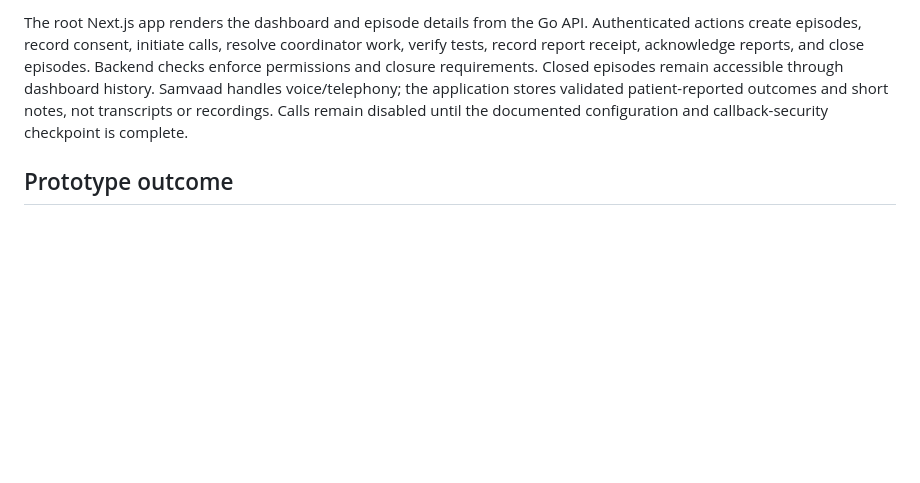
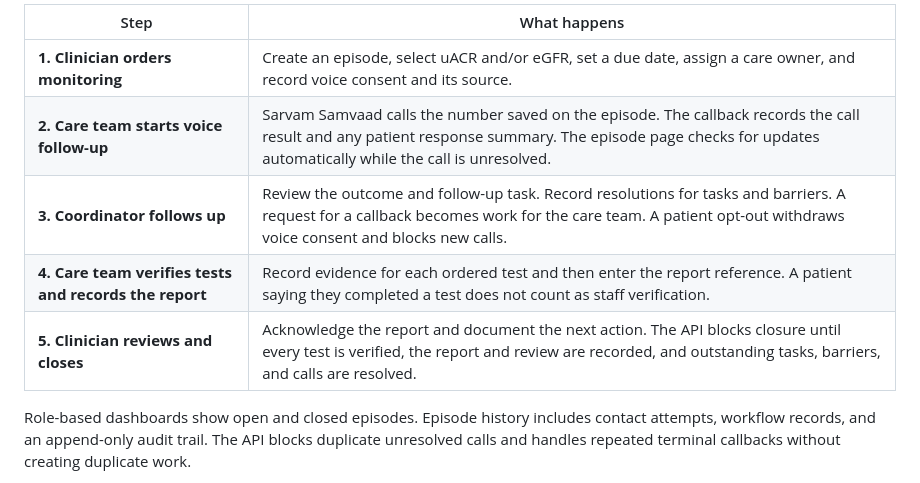
Before and after one commit to cephalic-labs/nephrosa, a Markdown page: README.md, the part around one of its changes. Drawn GitHub-style; blank space fills up the shorter version.

```diff
--- a/README.md
+++ b/README.md
@@ -37,5 +29,11 @@ The documents distinguish proposal, accepted decisions, scaffold, and implemente
 
-The root Next.js app renders the dashboard and episode details from the Go API. Authenticated actions create episodes, record consent, initiate calls, resolve coordinator work, verify tests, record report receipt, acknowledge reports, and close episodes. Backend checks enforce permissions and closure requirements. Closed episodes remain accessible through dashboard history. Samvaad handles voice/telephony; the application stores validated patient-reported outcomes and short notes, not transcripts or recordings. Calls remain disabled until the documented configuration and callback-security checkpoint is complete.
+| Step                                                   | What happens                                                                                                                                                                                                 |
+| ------------------------------------------------------ | ------------------------------------------------------------------------------------------------------------------------------------------------------------------------------------------------------------ |
+| **1. Clinician orders monitoring**                     | Create an episode, select uACR and/or eGFR, set a due date, assign a care owner, and record voice consent and its source.                                                                                    |
+| **2. Care team starts voice follow-up**                | Sarvam Samvaad calls the number saved on the episode. The callback records the call result and any patient response summary. The episode page checks for updates automatically while the call is unresolved. |
+| **3. Coordinator follows up**                          | Review the outcome and follow-up task. Record resolutions for tasks and barriers. A request for a callback becomes work for the care team. A patient opt-out withdraws voice consent and blocks new calls.   |
+| **4. Care team verifies tests and records the report** | Record evidence for each ordered test and then enter the report reference. A patient saying they completed a test does not count as staff verification.                                                      |
+| **5. Clinician reviews and closes**                    | Acknowledge the report and document the next action. The API blocks closure until every test is verified, the report and review are recorded, and outstanding tasks, barriers, and calls are resolved.       |
 
-## Prototype outcome
+Role-based dashboards show open and closed episodes. Episode history includes contact attempts, workflow records, and an append-only audit trail. The API blocks duplicate unresolved calls and handles repeated terminal callbacks without creating duplicate work.
 
```
Also changed, not shown: other parts of README.md (+99 -25 lines), docs/demo/coordinator-dashboard.png (added), docs/demo/episode-detail.png (added).
